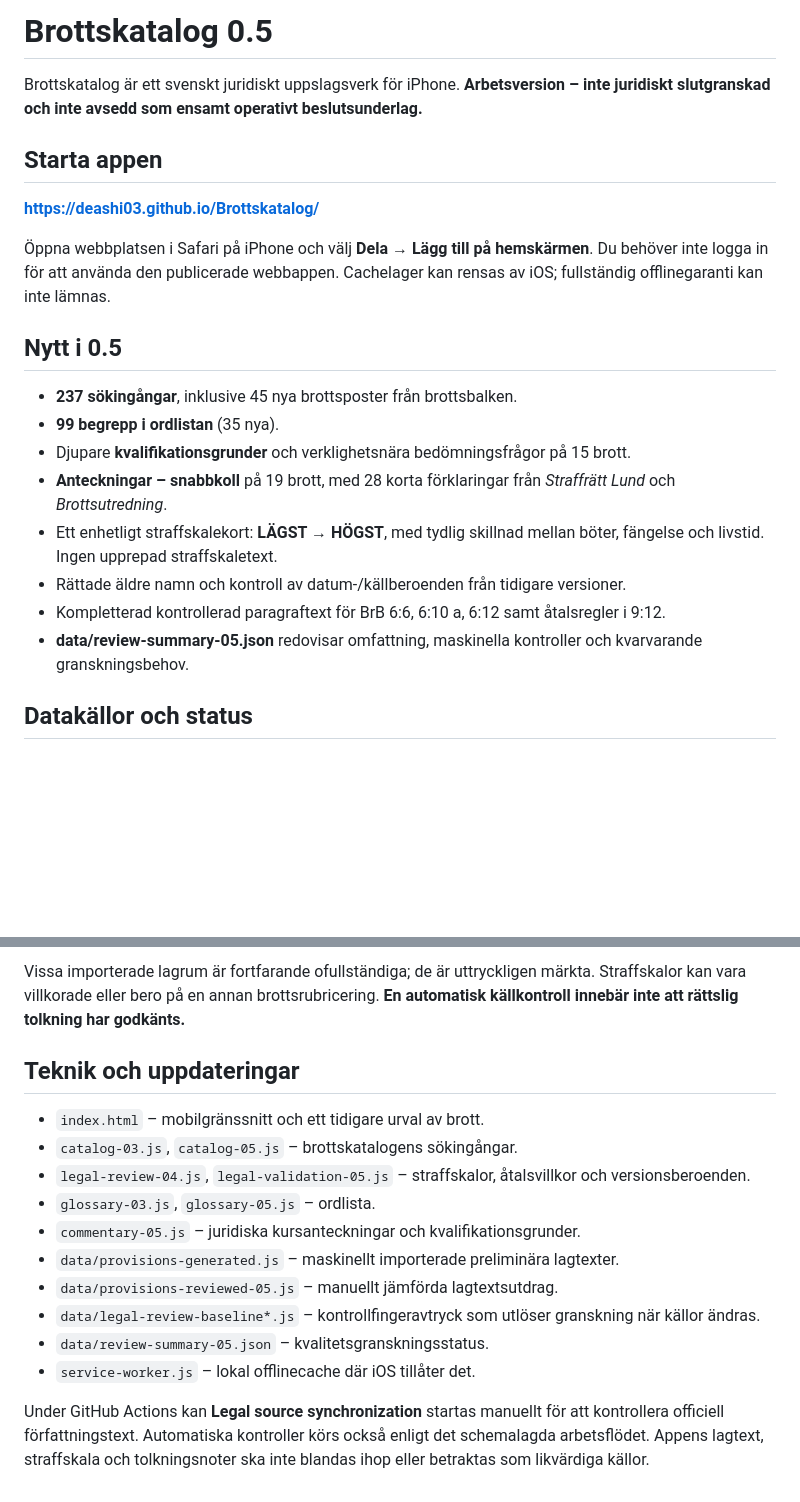
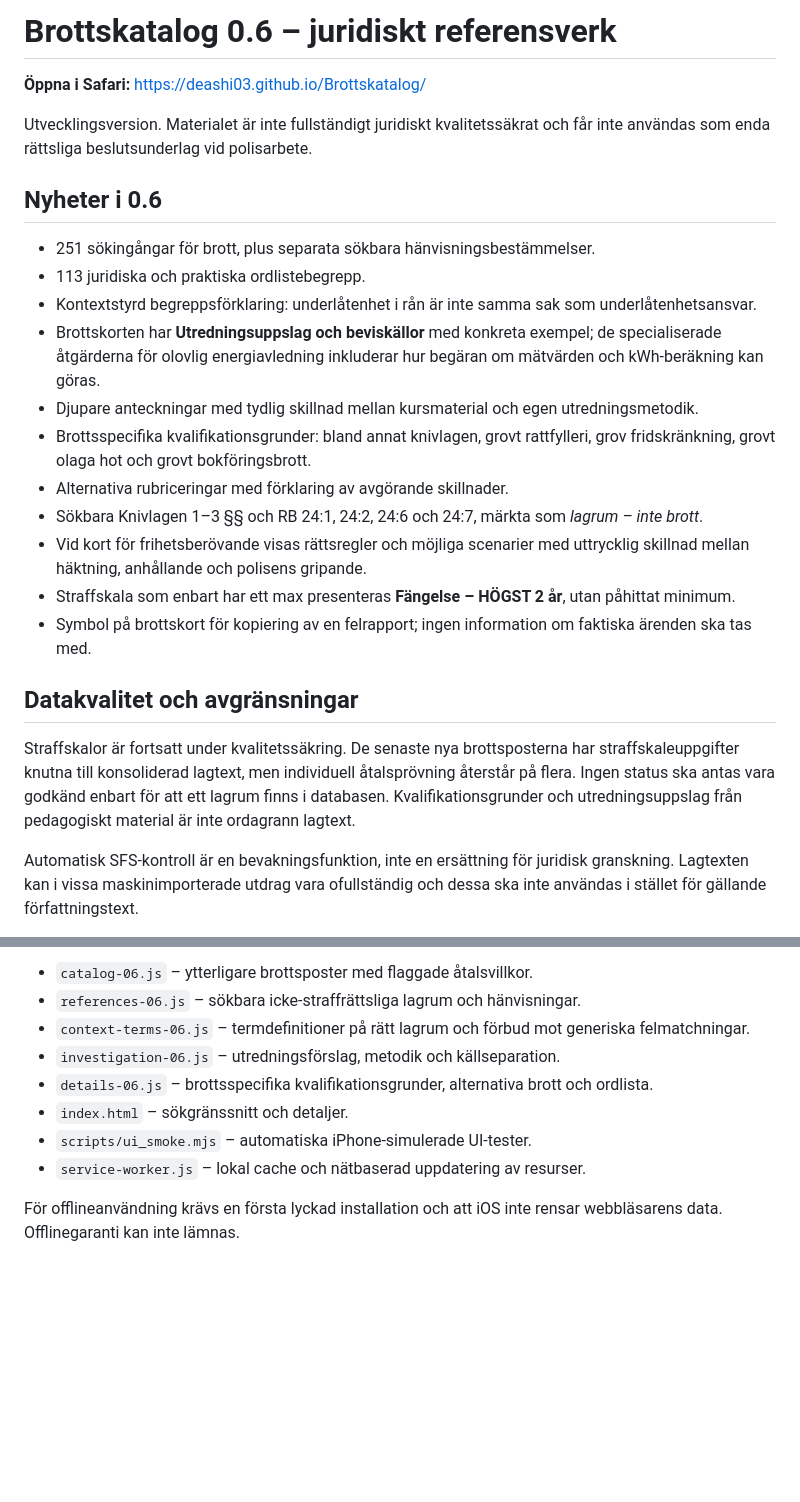
Before and after one commit to Deashi03/Brottskatalog, a Markdown page: README.md, 2 parts joined by grey strips. Drawn GitHub-style; blank space fills up the shorter version.

Commit message:
Document v0.6 investigations, references, context dictionary and legal limits

```diff
--- a/README.md
+++ b/README.md
@@ -1,23 +1,26 @@
-# Brottskatalog 0.5
+# Brottskatalog 0.6 – juridiskt referensverk
 
-Brottskatalog är ett svenskt juridiskt uppslagsverk för iPhone. **Arbetsversion – inte juridiskt slutgranskad och inte avsedd som ensamt operativt beslutsunderlag.**
+**Öppna i Safari:** https://deashi03.github.io/Brottskatalog/
 
-## Starta appen
+Utvecklingsversion. Materialet är inte fullständigt juridiskt kvalitetssäkrat och får inte användas som enda rättsliga beslutsunderlag vid polisarbete.
 
-**https://deashi03.github.io/Brottskatalog/**
+## Nyheter i 0.6
 
-Öppna webbplatsen i Safari på iPhone och välj **Dela → Lägg till på hemskärmen**. Du behöver inte logga in för att använda den publicerade webbappen. Cachelager kan rensas av iOS; fullständig offlinegaranti kan inte lämnas.
+- 251 sökingångar för brott, plus separata sökbara hänvisningsbestämmelser.
+- 113 juridiska och praktiska ordlistebegrepp.
+- Kontextstyrd begreppsförklaring: underlåtenhet i rån är inte samma sak som underlåtenhetsansvar.
+- Brottskorten har **Utredningsuppslag och beviskällor** med konkreta exempel; de specialiserade åtgärderna för olovlig energiavledning inkluderar hur begäran om mätvärden och kWh-beräkning kan göras.
+- Djupare anteckningar med tydlig skillnad mellan kursmaterial och egen utredningsmetodik.
+- Brottsspecifika kvalifikationsgrunder: bland annat knivlagen, grovt rattfylleri, grov fridskränkning, grovt olaga hot och grovt bokföringsbrott.
+- Alternativa rubriceringar med förklaring av avgörande skillnader.
+- Sökbara Knivlagen 1–3 §§ och RB 24:1, 24:2, 24:6 och 24:7, märkta som *lagrum – inte brott*.
+- Vid kort för frihetsberövande visas rättsregler och möjliga scenarier med uttrycklig skillnad mellan häktning, anhållande och polisens gripande.
+- Straffskala som enbart har ett max presenteras **Fängelse – HÖGST 2 år**, utan påhittat minimum.
+- Symbol på brottskort för kopiering av en felrapport; ingen information om faktiska ärenden ska tas med.
 
-## Nytt i 0.5
+## Datakvalitet och avgränsningar
 
-- **237 sökingångar**, inklusive 45 nya brottsposter från brottsbalken.
-- **99 begrepp i ordlistan** (35 nya).
-- Djupare **kvalifikationsgrunder** och verklighetsnära bedömningsfrågor på 15 brott.
-- **Anteckningar – snabbkoll** på 19 brott, med 28 korta förklaringar från *Straffrätt Lund* och *Brottsutredning*.
-- Ett enhetligt straffskalekort: **LÄGST → HÖGST**, med tydlig skillnad mellan böter, fängelse och livstid. Ingen upprepad straffskaletext.
-- Rättade äldre namn och kontroll av datum-/källberoenden från tidigare versioner.
-- Kompletterad kontrollerad paragraftext för BrB 6:6, 6:10 a, 6:12 samt åtalsregler i 9:12.
-- **data/review-summary-05.json** redovisar omfattning, maskinella kontroller och kvarvarande granskningsbehov.
+Straffskalor är fortsatt under kvalitetssäkring. De senaste nya brottsposterna har straffskaleuppgifter knutna till konsoliderad lagtext, men individuell åtalsprövning återstår på flera. Ingen status ska antas vara godkänd enbart för att ett lagrum finns i databasen. Kvalifikationsgrunder och utredningsuppslag från pedagogiskt material är inte ordagrann lagtext.
 
-## Datakällor och status
+Automatisk SFS-kontroll är en bevakningsfunktion, inte en ersättning för juridisk granskning. Lagtexten kan i vissa maskinimporterade utdrag vara ofullständig och dessa ska inte användas i stället för gällande författningstext.
 
@@ -27,17 +30,11 @@ Källa: [Brottsbalken (1962:700), Sveriges riksdag](https://www.riksdagen.se/sv/
 
-Vissa importerade lagrum är fortfarande ofullständiga; de är uttryckligen märkta. Straffskalor kan vara villkorade eller bero på en annan brottsrubricering. **En automatisk källkontroll innebär inte att rättslig tolkning har godkänts.**
+- `catalog-06.js` – ytterligare brottsposter med flaggade åtalsvillkor.
+- `references-06.js` – sökbara icke-straffrättsliga lagrum och hänvisningar.
+- `context-terms-06.js` – termdefinitioner på rätt lagrum och förbud mot generiska felmatchningar.
+- `investigation-06.js` – utredningsförslag, metodik och källseparation.
+- `details-06.js` – brottsspecifika kvalifikationsgrunder, alternativa brott och ordlista.
+- `index.html` – sökgränssnitt och detaljer.
+- `scripts/ui_smoke.mjs` – automatiska iPhone-simulerade UI-tester.
+- `service-worker.js` – lokal cache och nätbaserad uppdatering av resurser.
 
-## Teknik och uppdateringar
-
-- `index.html` – mobilgränssnitt och ett tidigare urval av brott.
-- `catalog-03.js`, `catalog-05.js` – brottskatalogens sökingångar.
-- `legal-review-04.js`, `legal-validation-05.js` – straffskalor, åtalsvillkor och versionsberoenden.
-- `glossary-03.js`, `glossary-05.js` – ordlista.
-- `commentary-05.js` – juridiska kursanteckningar och kvalifikationsgrunder.
-- `data/provisions-generated.js` – maskinellt importerade preliminära lagtexter.
-- `data/provisions-reviewed-05.js` – manuellt jämförda lagtextsutdrag.
-- `data/legal-review-baseline*.js` – kontrollfingeravtryck som utlöser granskning när källor ändras.
-- `data/review-summary-05.json` – kvalitetsgranskningsstatus.
-- `service-worker.js` – lokal offlinecache där iOS tillåter det.
-
-Under GitHub Actions kan **Legal source synchronization** startas manuellt för att kontrollera officiell författningstext. Automatiska kontroller körs också enligt det schemalagda arbetsflödet. Appens lagtext, straffskala och tolkningsnoter ska inte blandas ihop eller betraktas som likvärdiga källor.
+För offlineanvändning krävs en första lyckad installation och att iOS inte rensar webbläsarens data. Offlinegaranti kan inte lämnas.
```
Also changed, not shown: other parts of README.md (+2 -2 lines).
